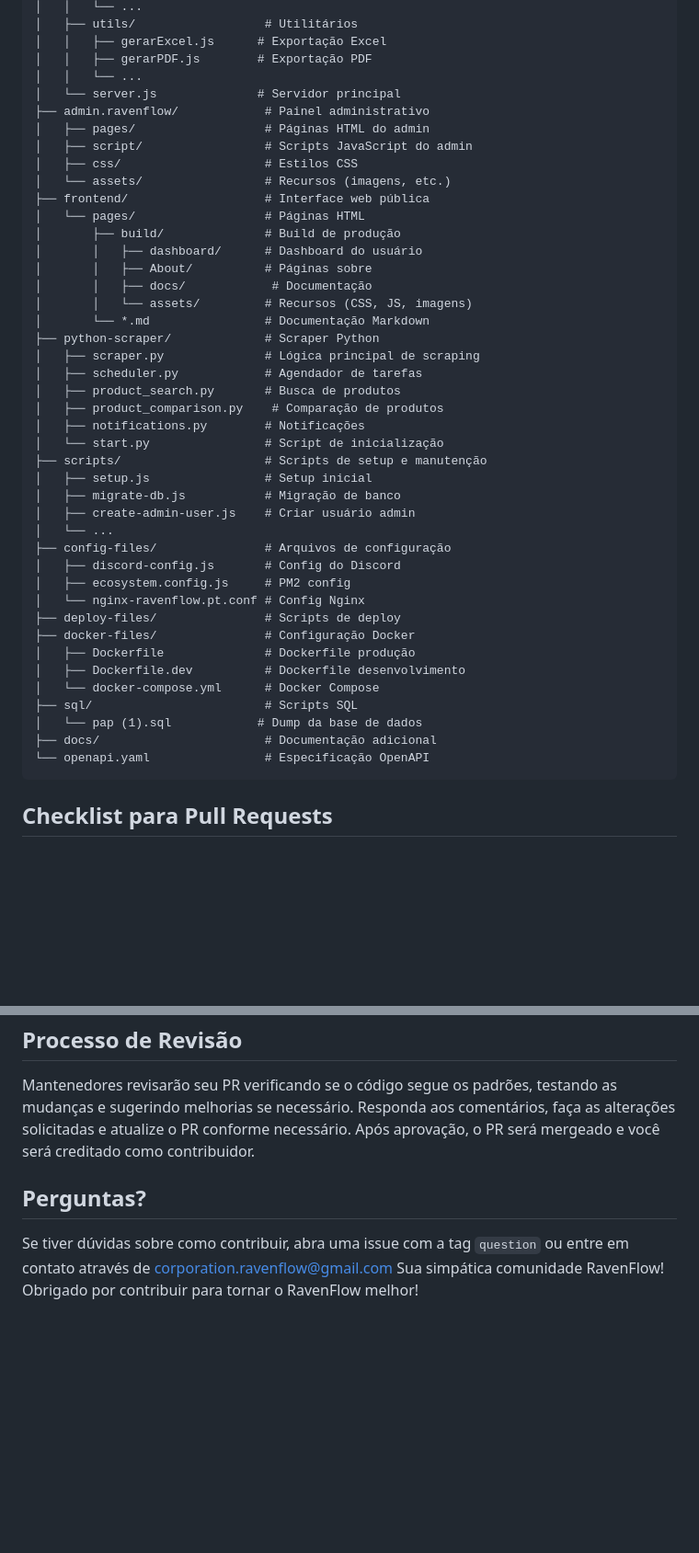
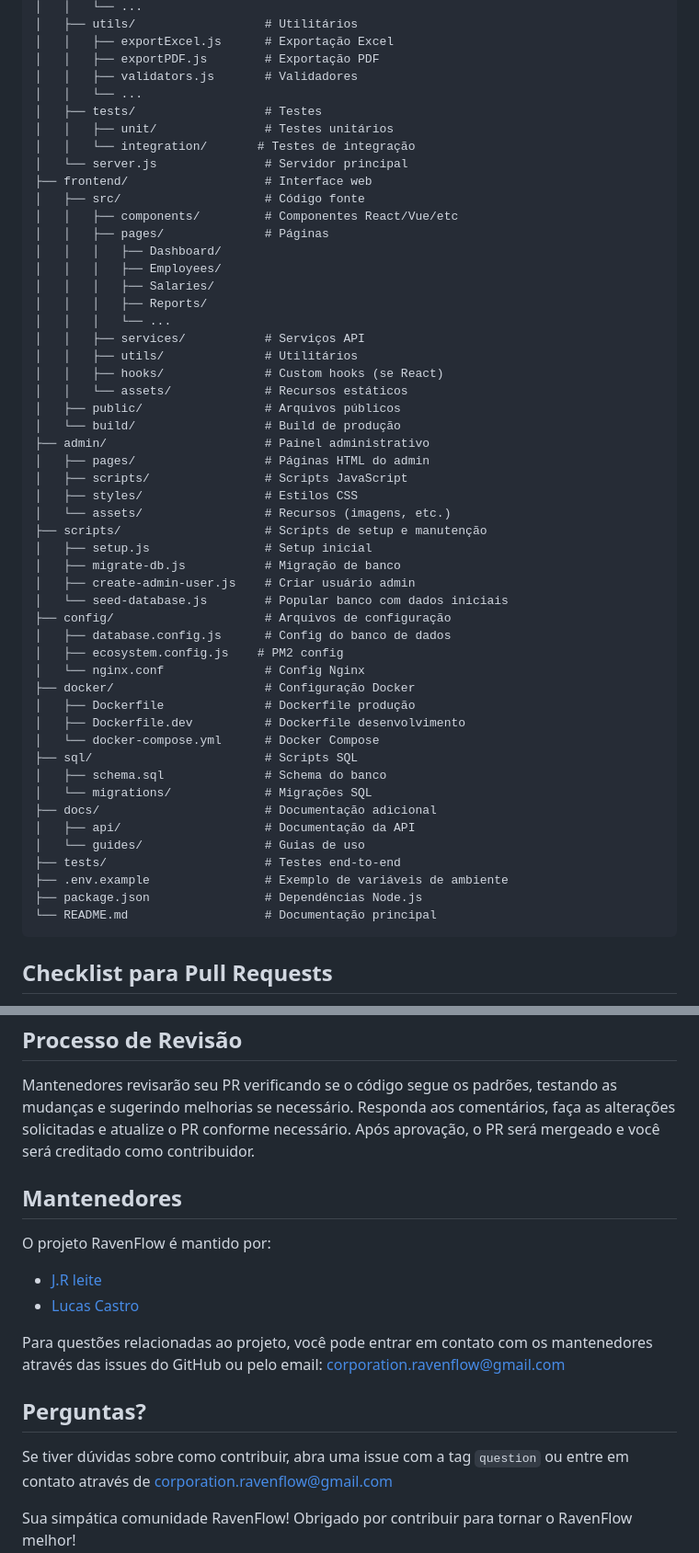
Before and after one commit to Archivon/Ravenflow, a Markdown page: CONTRIBUTING.md, 2 parts joined by grey strips. Shown at 92% size. Rendered like a GitHub page; blank space fills up the shorter version.

````diff
--- a/CONTRIBUTING.md
+++ b/CONTRIBUTING.md
@@ -47,47 +56,56 @@ RavenFlow/
 │   │   └── ...
 │   ├── utils/                  # Utilitários
-│   │   ├── gerarExcel.js      # Exportação Excel
-│   │   ├── gerarPDF.js        # Exportação PDF
+│   │   ├── exportExcel.js      # Exportação Excel
+│   │   ├── exportPDF.js        # Exportação PDF
+│   │   ├── validators.js       # Validadores
 │   │   └── ...
-│   └── server.js              # Servidor principal
-├── admin.ravenflow/            # Painel administrativo
+│   ├── tests/                  # Testes
+│   │   ├── unit/               # Testes unitários
+│   │   └── integration/       # Testes de integração
+│   └── server.js               # Servidor principal
+├── frontend/                   # Interface web
+│   ├── src/                    # Código fonte
+│   │   ├── components/         # Componentes React/Vue/etc
+│   │   ├── pages/              # Páginas
+│   │   │   ├── Dashboard/
+│   │   │   ├── Employees/
+│   │   │   ├── Salaries/
+│   │   │   ├── Reports/
+│   │   │   └── ...
+│   │   ├── services/           # Serviços API
+│   │   ├── utils/              # Utilitários
+│   │   ├── hooks/              # Custom hooks (se React)
+│   │   └── assets/             # Recursos estáticos
+│   ├── public/                 # Arquivos públicos
+│   └── build/                  # Build de produção
+├── admin/                      # Painel administrativo
 │   ├── pages/                  # Páginas HTML do admin
-│   ├── script/                 # Scripts JavaScript do admin
-│   ├── css/                    # Estilos CSS
+│   ├── scripts/                # Scripts JavaScript
+│   ├── styles/                 # Estilos CSS
 │   └── assets/                 # Recursos (imagens, etc.)
-├── frontend/                   # Interface web pública
-│   └── pages/                  # Páginas HTML
-│       ├── build/              # Build de produção
-│       │   ├── dashboard/      # Dashboard do usuário
-│       │   ├── About/          # Páginas sobre
-│       │   ├── docs/            # Documentação
-│       │   └── assets/         # Recursos (CSS, JS, imagens)
-│       └── *.md                # Documentação Markdown
-├── python-scraper/             # Scraper Python
-│   ├── scraper.py              # Lógica principal de scraping
-│   ├── scheduler.py            # Agendador de tarefas
-│   ├── product_search.py       # Busca de produtos
-│   ├── product_comparison.py    # Comparação de produtos
-│   ├── notifications.py        # Notificações
-│   └── start.py                # Script de inicialização
 ├── scripts/                    # Scripts de setup e manutenção
 │   ├── setup.js                # Setup inicial
 │   ├── migrate-db.js           # Migração de banco
 │   ├── create-admin-user.js    # Criar usuário admin
-│   └── ...
-├── config-files/               # Arquivos de configuração
-│   ├── discord-config.js       # Config do Discord
-│   ├── ecosystem.config.js     # PM2 config
-│   └── nginx-ravenflow.pt.conf # Config Nginx
-├── deploy-files/               # Scripts de deploy
-├── docker-files/               # Configuração Docker
+│   └── seed-database.js        # Popular banco com dados iniciais
+├── config/                     # Arquivos de configuração
+│   ├── database.config.js      # Config do banco de dados
+│   ├── ecosystem.config.js    # PM2 config
+│   └── nginx.conf              # Config Nginx
+├── docker/                     # Configuração Docker
 │   ├── Dockerfile              # Dockerfile produção
 │   ├── Dockerfile.dev          # Dockerfile desenvolvimento
 │   └── docker-compose.yml      # Docker Compose
 ├── sql/                        # Scripts SQL
-│   └── pap (1).sql            # Dump da base de dados
+│   ├── schema.sql              # Schema do banco
+│   └── migrations/             # Migrações SQL
 ├── docs/                       # Documentação adicional
-└── openapi.yaml                # Especificação OpenAPI
+│   ├── api/                    # Documentação da API
+│   └── guides/                 # Guias de uso
+├── tests/                      # Testes end-to-end
+├── .env.example                # Exemplo de variáveis de ambiente
+├── package.json                # Dependências Node.js
+└── README.md                   # Documentação principal
 ```
 
 ## Checklist para Pull Requests
@@ -96,7 +114,15 @@ Antes de submeter um PR, verifique: código segue os padrões do projeto, funcio
 ## Processo de Revisão
 Mantenedores revisarão seu PR verificando se o código segue os padrões, testando as mudanças e sugerindo melhorias se necessário. Responda aos comentários, faça as alterações solicitadas e atualize o PR conforme necessário. Após aprovação, o PR será mergeado e você será creditado como contribuidor.
 
+## Mantenedores
+O projeto RavenFlow é mantido por:
+- [J.R leite](https://github.com/juliareboucasleite)
+- [Lucas Castro](https://github.com/LuquinhasCTR)
+
+Para questões relacionadas ao projeto, você pode entrar em contato com os mantenedores através das issues do GitHub ou pelo email: [corporation.ravenflow@gmail.com](mailto:corporation.ravenflow@gmail.com)
+
 ## Perguntas?
-Se tiver dúvidas sobre como contribuir, abra uma issue com a tag `question` ou entre em contato através de <corporation.ravenflow@gmail.com>
+Se tiver dúvidas sobre como contribuir, abra uma issue com a tag `question` ou entre em contato através de [corporation.ravenflow@gmail.com](mailto:corporation.ravenflow@gmail.com)
+
 Sua simpática comunidade RavenFlow!
 Obrigado por contribuir para tornar o RavenFlow melhor!
````
Also changed, not shown: other parts of CONTRIBUTING.md (+32 -23 lines).
